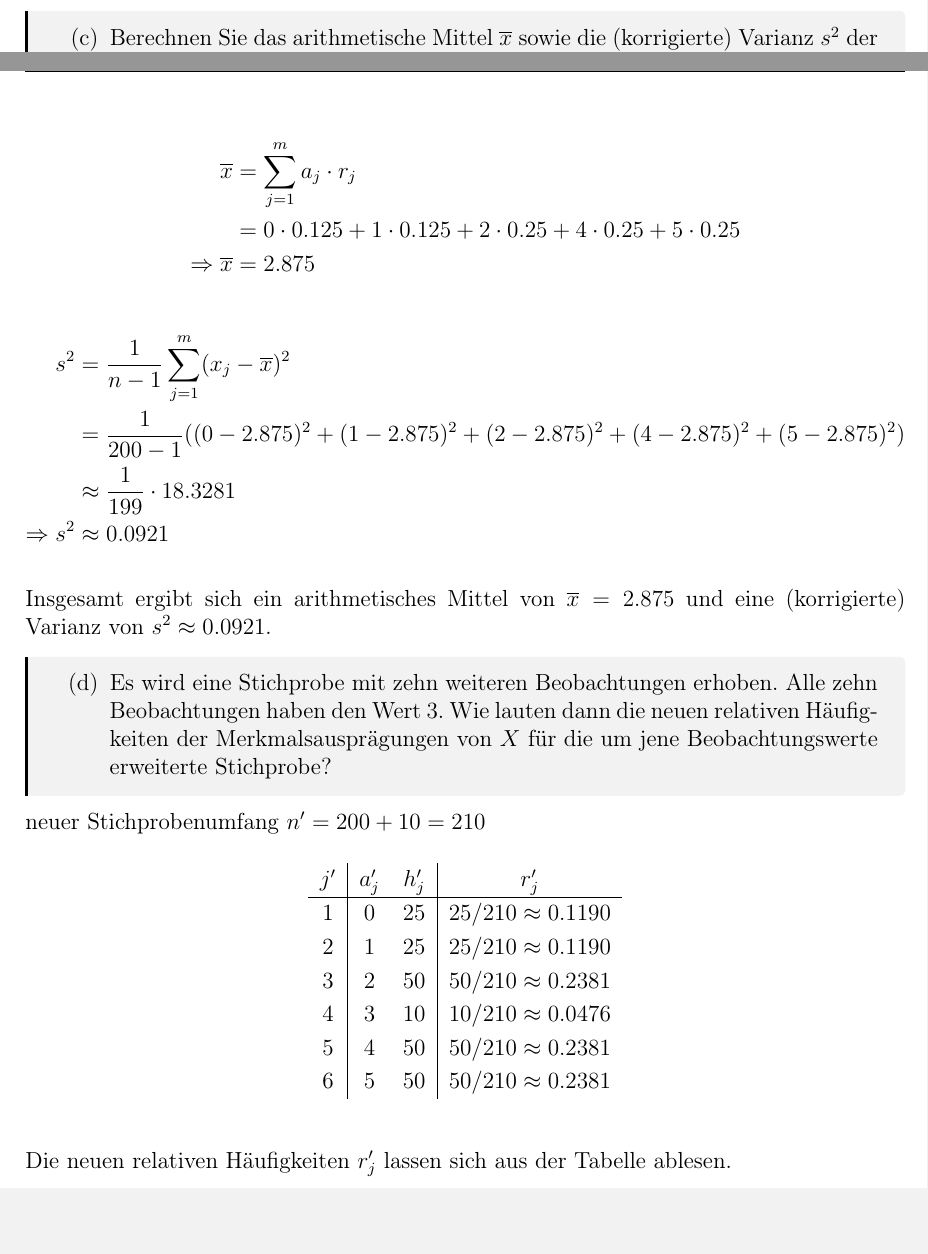
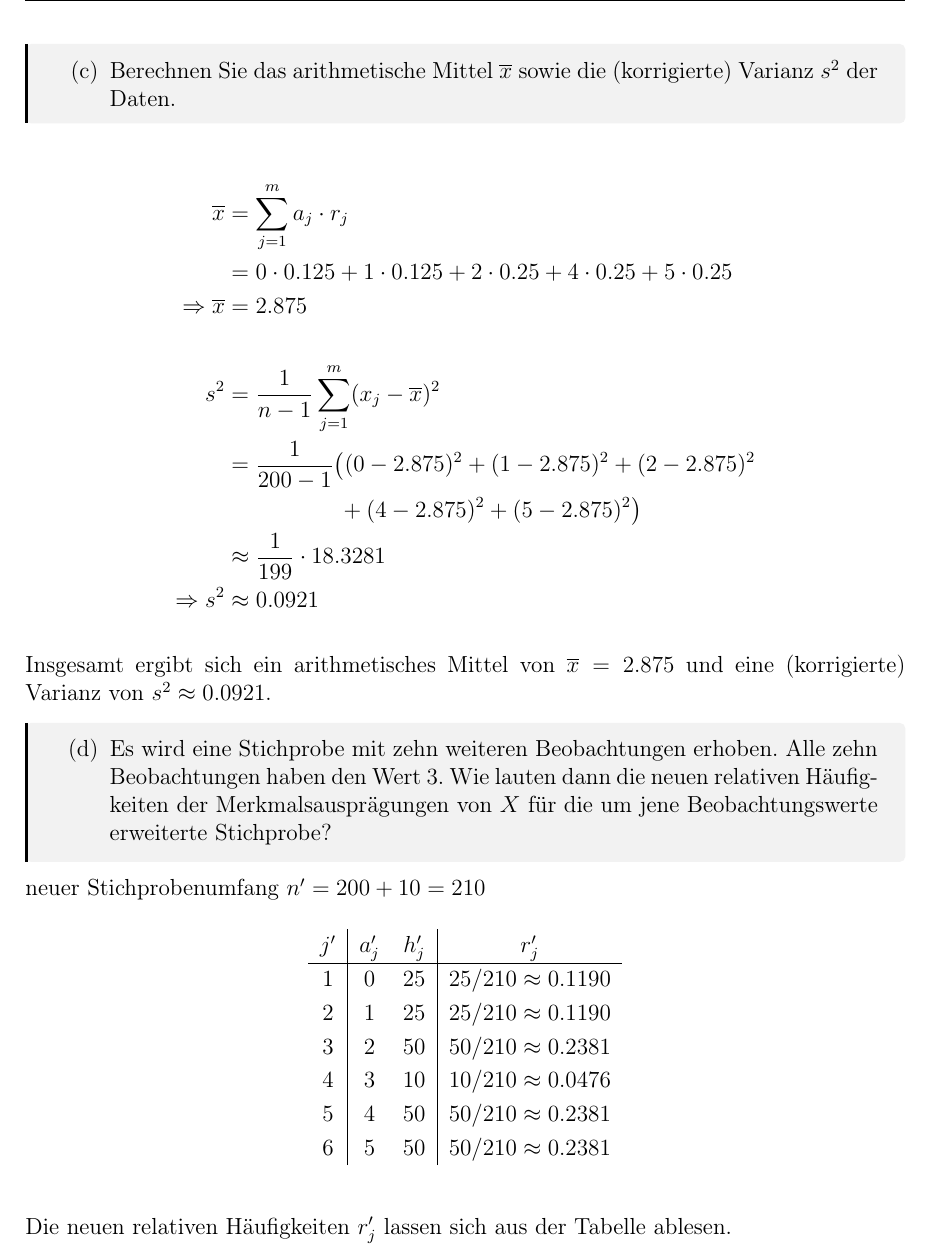
Before and after one commit to nicosrm/24-emi, a LaTeX problem sheet (assignments/b01/b01.tex, which reads assignments/b01/tasks/task3.tex): two parts of pages 6 and 7 of 13 before the commit and part of page 8 of 15 after it, the two joined at a grey line, cut so that both start at the same text, the shorter picture padded with empty space. Compiled offline with pdfLaTeX.

Commit message:
Update page breaks.

```diff
--- a/assignments/b01/b01.tex
+++ b/assignments/b01/b01.tex
@@ -25,0 +22 @@
+\include{tasks/task3.tex}
--- a/assignments/b01/tasks/task3.tex
+++ b/assignments/b01/tasks/task3.tex
@@ -56,22 +57,20 @@ Die absoluten Häufigkeiten $h_j$ können aus der oben dargestellten Tabelle abg
     \end{enumerate}
 \end{task}
 
-$$
-\begin{aligned}
-    \overline{x} &= \sum_{j=1}^m a_j\cdot r_j \\
-    &= 0\cdot 0.125 + 1\cdot 0.125 + 2\cdot 0.25 + 4\cdot 0.25 + 5\cdot 0.25 \\
-    \Rightarrow \overline{x} &= 2.875
-\end{aligned}
-$$
-
-$$
-\begin{aligned}
-    s^2 &= \frac{1}{n-1} \sum_{j=1}^m (x_j - \overline{x})^2 \\
-    &= \frac{1}{200-1} ((0 - 2.875)^2 + (1 - 2.875)^2 + (2 - 2.875)^2 + (4 - 2.875)^2 + (5 - 2.875)^2) \\
-    &\approx \frac{1}{199} \cdot 18.3281 \\
-    \Rightarrow s^2 &\approx 0.0921
-\end{aligned}
-$$
+{\allowdisplaybreaks
+    \begin{align*}
+        \overline{x} &= \sum_{j=1}^m a_j\cdot r_j \\*
+        &= 0\cdot 0.125 + 1\cdot 0.125 + 2\cdot 0.25 + 4\cdot 0.25 + 5\cdot 0.25 \\*
+        \Rightarrow \overline{x} &= 2.875 \\
+        \nonumber \\
+        %
+        s^2 &= \frac{1}{n-1} \sum_{j=1}^m (x_j - \overline{x})^2 \\*
+        &= \frac{1}{200-1} \big((0 - 2.875)^2 + (1 - 2.875)^2 + (2 - 2.875)^2 \\*
+            &\qquad\qquad\quad + (4 - 2.875)^2 + (5 - 2.875)^2 \big) \\*
+        &\approx \frac{1}{199} \cdot 18.3281 \\*
+        \Rightarrow s^2 &\approx 0.0921
+    \end{align*}
+}
 
 Insgesamt ergibt sich ein arithmetisches Mittel von $\overline{x} = 2.875$ und eine (korrigierte) Varianz von $s^2 \approx 0.0921$.
 
```
Also changed, not shown: assignments/b01/tasks/task1.tex (+1 -1 lines), assignments/b01/tasks/task2.tex (+1 -1 lines), assignments/b01/tasks/task4.tex (+4 -4 lines), assignments/b01/tasks/task6.tex (+5 -0 lines), assignments/b01/b01.tex (11 more changed lines), assignments/b01/tasks/task3.tex (3 more changed lines).
